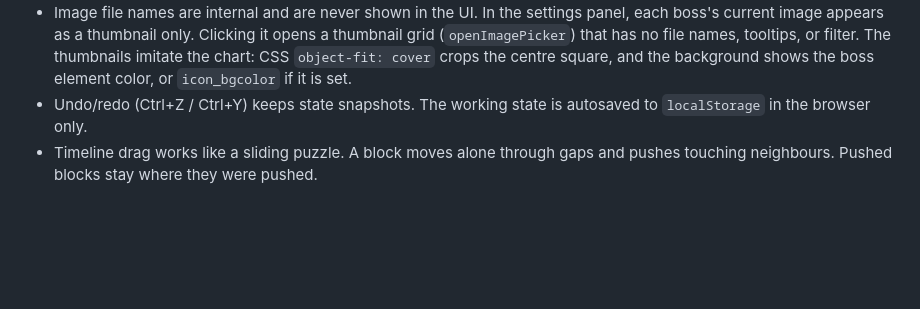
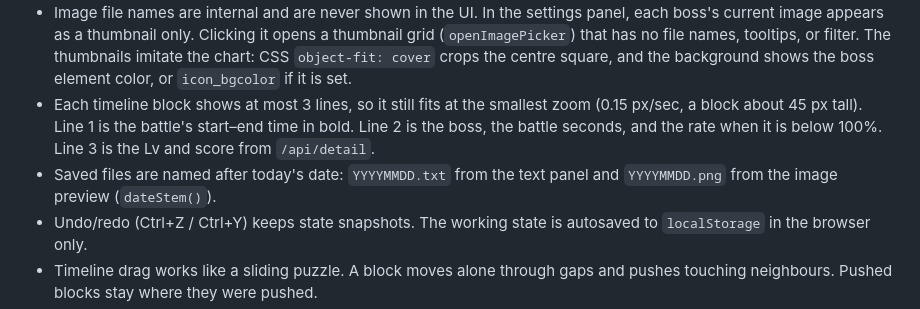
Before and after one commit to ampresents/chartmaker, a Markdown page: CLAUDE.md, the part around the change. GitHub-like rendering; blank space fills up the shorter version.

Commit message:
CLAUDE.md にブロックの表示内容と保存ファイル名の説明を追記
Co-Authored-By: Claude Opus 5.5 <noreply@anthropic.com>

```diff
--- a/CLAUDE.md
+++ b/CLAUDE.md
@@ -40,6 +40,8 @@ py -3.11 -m venv .venv
   - Validation errors are returned as 400 `{error}`.
 - `web/app.js` (vanilla JS, no build step) stores each action as an absolute start second. It converts back to relative `wait_seconds` in `toText()`, and the output must stay parseable by the unchanged `parse`.
 - Image file names are internal and are never shown in the UI. In the settings panel, each boss's current image appears as a thumbnail only. Clicking it opens a thumbnail grid (`openImagePicker`) that has no file names, tooltips, or filter. The thumbnails imitate the chart: CSS `object-fit: cover` crops the centre square, and the background shows the boss element color, or `icon_bgcolor` if it is set.
+- Each timeline block shows at most 3 lines, so it still fits at the smallest zoom (0.15 px/sec, a block about 45 px tall). Line 1 is the battle's start–end time in bold. Line 2 is the boss, the battle seconds, and the rate when it is below 100%. Line 3 is the Lv and score from `/api/detail`.
+- Saved files are named after today's date: `YYYYMMDD.txt` from the text panel and `YYYYMMDD.png` from the image preview (`dateStem()`).
 - Undo/redo (Ctrl+Z / Ctrl+Y) keeps state snapshots. The working state is autosaved to `localStorage` in the browser only.
 - Timeline drag works like a sliding puzzle. A block moves alone through gaps and pushes touching neighbours. Pushed blocks stay where they were pushed.
 - The plan is to deploy publicly on Google Cloud (Cloud Run with gunicorn). Keep the server stateless.
```
